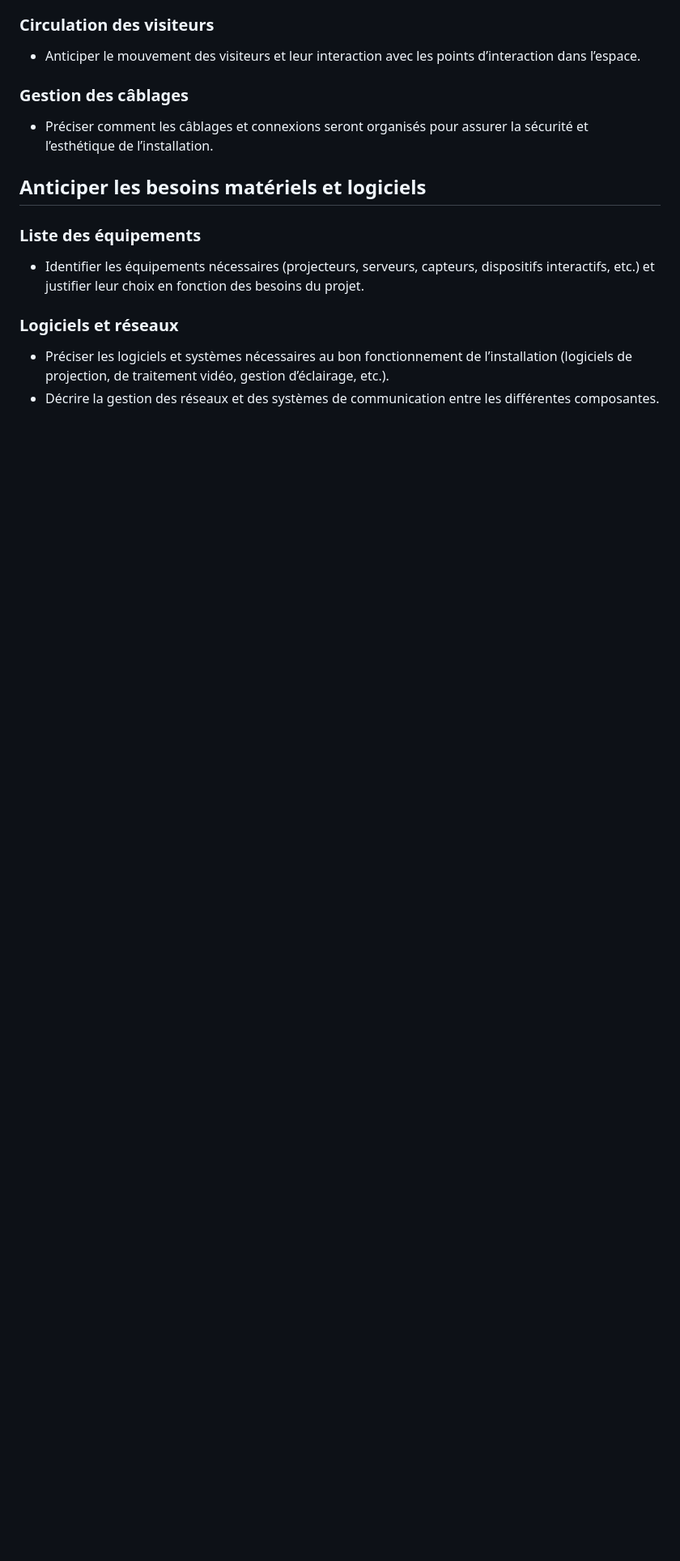
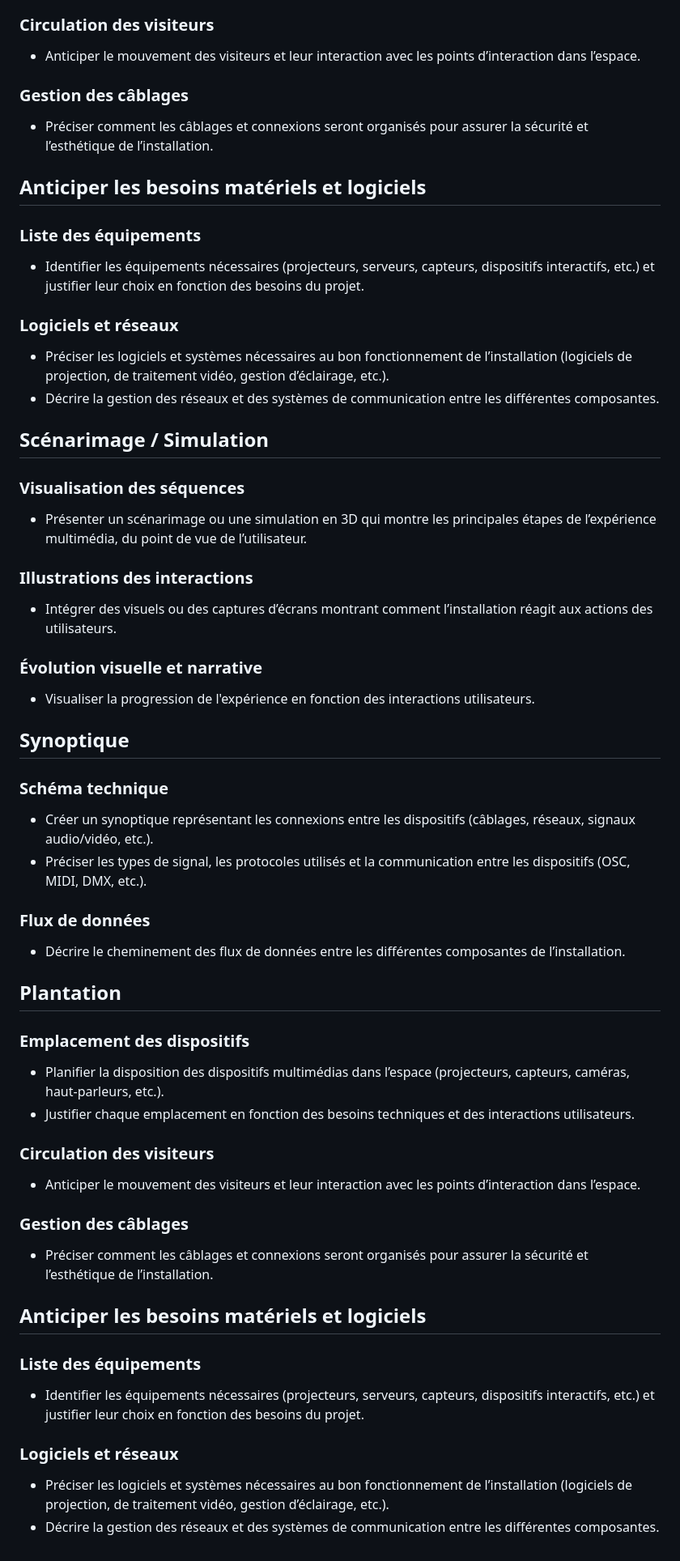
Before and after one commit to DelphineG-Projets/scenariser-interactivite, a Markdown page: README.md, the part around the change. Shown at 81% size. Rendered like a GitHub page; blank space fills up the shorter version.

```diff
--- a/README.md
+++ b/README.md
@@ -131,3 +131,31 @@ L'esthétique steampunk de la tour d'horloge crée un univers immersif, non réa
 ### Logiciels et réseaux
 - Préciser les logiciels et systèmes nécessaires au bon fonctionnement de l’installation (logiciels de projection, de traitement vidéo, gestion d’éclairage, etc.).
 - Décrire la gestion des réseaux et des systèmes de communication entre les différentes composantes.
+
+## Scénarimage / Simulation
+### Visualisation des séquences
+- Présenter un scénarimage ou une simulation en 3D qui montre les principales étapes de l’expérience multimédia, du point de vue de l’utilisateur.
+### Illustrations des interactions
+- Intégrer des visuels ou des captures d’écrans montrant comment l’installation réagit aux actions des utilisateurs.
+### Évolution visuelle et narrative
+- Visualiser la progression de l'expérience en fonction des interactions utilisateurs.
+## Synoptique
+### Schéma technique
+- Créer un synoptique représentant les connexions entre les dispositifs (câblages, réseaux, signaux audio/vidéo, etc.).
+- Préciser les types de signal, les protocoles utilisés et la communication entre les dispositifs (OSC, MIDI, DMX, etc.).
+### Flux de données
+- Décrire le cheminement des flux de données entre les différentes composantes de l’installation.
+## Plantation
+### Emplacement des dispositifs
+- Planifier la disposition des dispositifs multimédias dans l’espace (projecteurs, capteurs, caméras, haut-parleurs, etc.).
+- Justifier chaque emplacement en fonction des besoins techniques et des interactions utilisateurs.
+### Circulation des visiteurs
+- Anticiper le mouvement des visiteurs et leur interaction avec les points d’interaction dans l’espace.
+### Gestion des câblages
+- Préciser comment les câblages et connexions seront organisés pour assurer la sécurité et l’esthétique de l’installation.
+## Anticiper les besoins matériels et logiciels
+### Liste des équipements
+- Identifier les équipements nécessaires (projecteurs, serveurs, capteurs, dispositifs interactifs, etc.) et justifier leur choix en fonction des besoins du projet.
+### Logiciels et réseaux
+- Préciser les logiciels et systèmes nécessaires au bon fonctionnement de l’installation (logiciels de projection, de traitement vidéo, gestion d’éclairage, etc.).
+- Décrire la gestion des réseaux et des systèmes de communication entre les différentes composantes.
```
